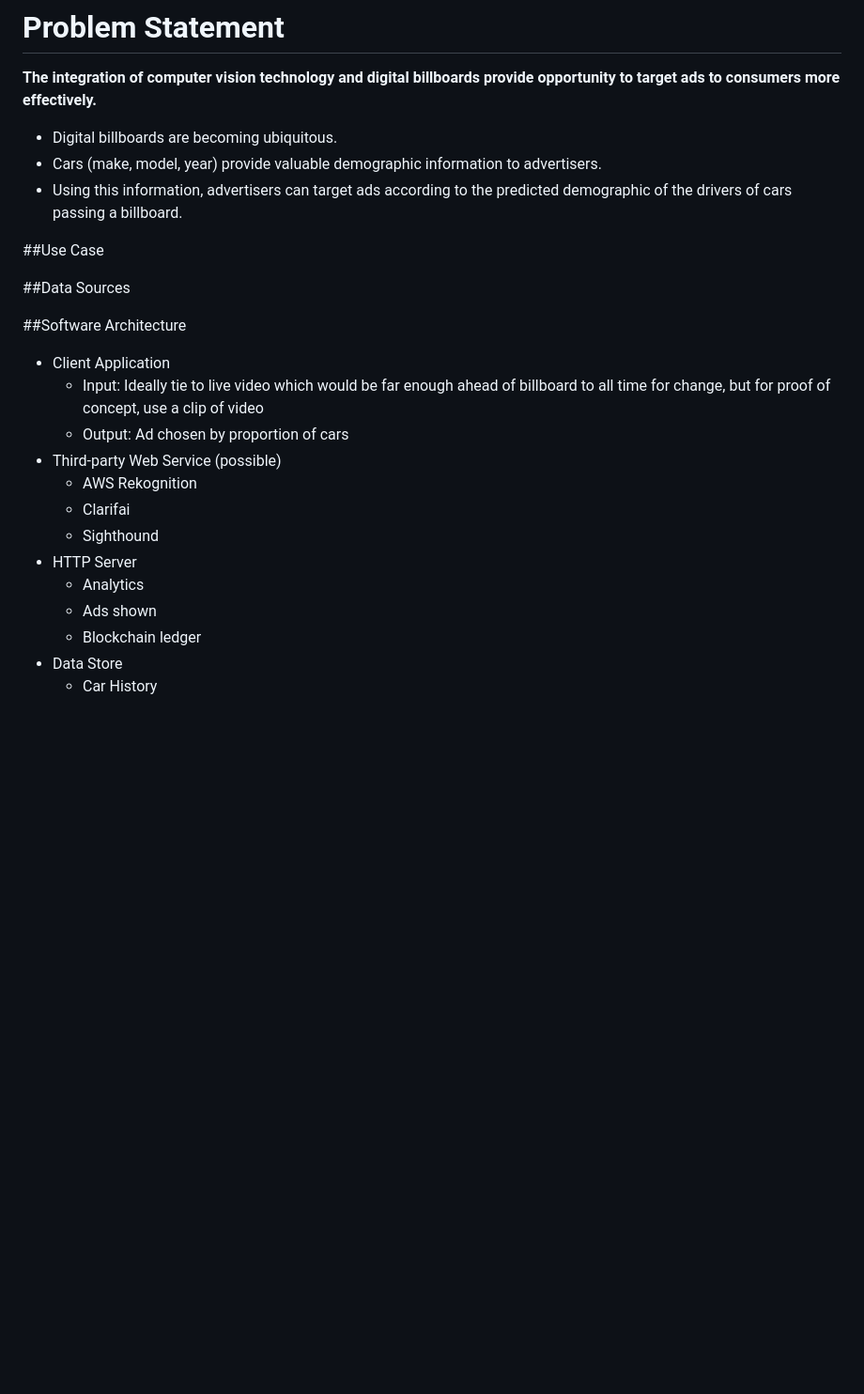
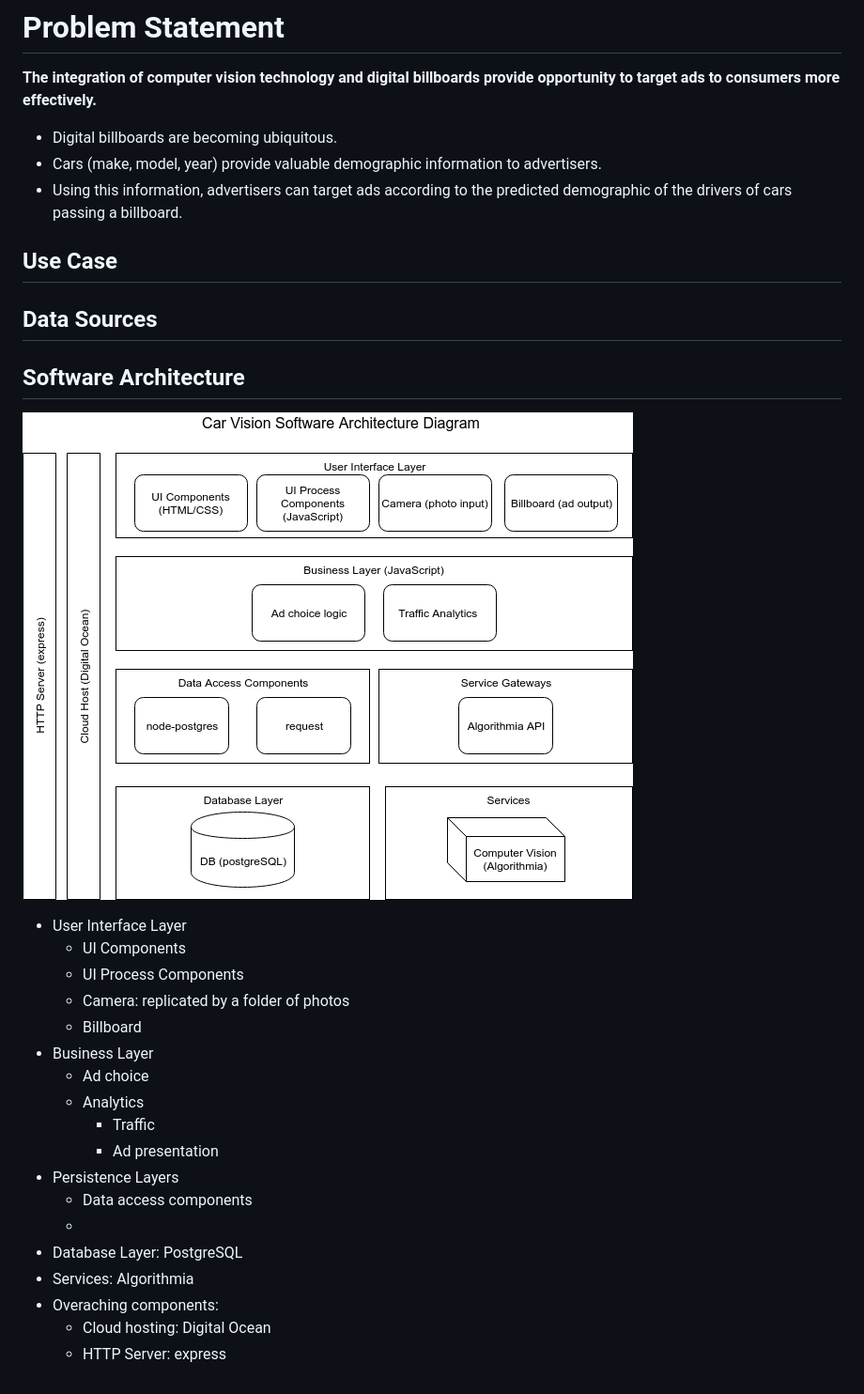
Before and after one commit to randallchase/car-vision, a Markdown page: problem-statement.md, the part around the change. Shown: that part at 94% size. Rendered like a GitHub page; pictures changed too: diagram.png (added); blank space fills up the shorter version.

Commit message:
added problem-statement markdown

```diff
--- a/problem-statement.md
+++ b/problem-statement.md
@@ -6,21 +6,27 @@
 - Cars (make, model, year) provide valuable demographic information to advertisers.
 - Using this information, advertisers can target ads according to the predicted demographic of the drivers of cars passing a billboard.
 
-##Use Case
+## Use Case
 
-##Data Sources
+## Data Sources
 
-##Software Architecture
-- Client Application
-    - Input: Ideally tie to live video which would be far enough ahead of billboard to all time for change, but for proof of concept, use a clip of video
-    - Output: Ad chosen by proportion of cars
-- Third-party Web Service (possible)
-    - AWS Rekognition
-    - Clarifai
-    - Sighthound
-- HTTP Server
+## Software Architecture
+![](diagram.png)
+- User Interface Layer
+    - UI Components
+    - UI Process Components
+    - Camera: replicated by a folder of photos
+    - Billboard
+- Business Layer
+    - Ad choice
     - Analytics
-    - Ads shown
-    - Blockchain ledger
-- Data Store
-    - Car History
+        - Traffic
+        - Ad presentation
+- Persistence Layers
+    - Data access components
+    -
+- Database Layer: PostgreSQL
+- Services: Algorithmia
+- Overaching components:
+    - Cloud hosting: Digital Ocean
+    - HTTP Server: express
```
Also changed, not shown: 2 other files.
